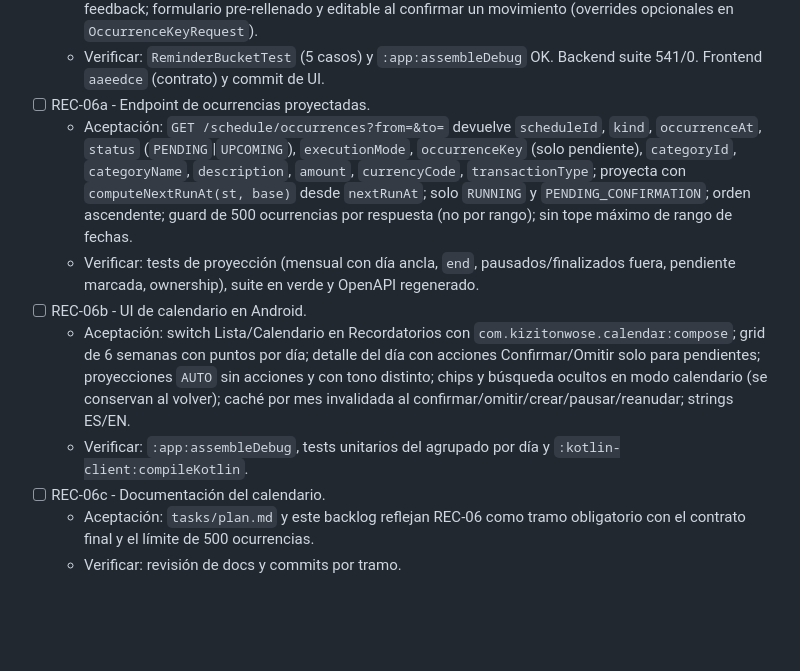
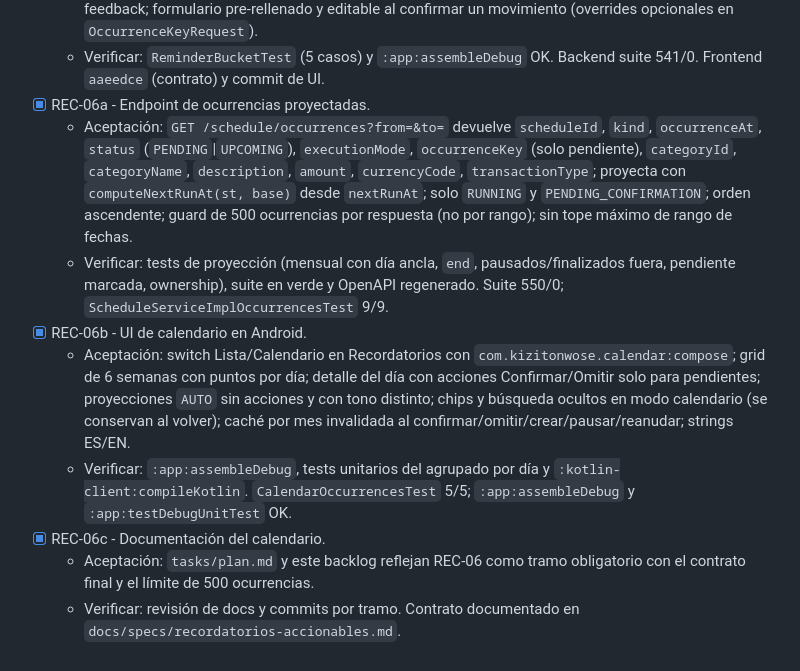
Before and after one commit to Elias2049J/finanx, a Markdown page: tasks/todo.md, the part around the change. GitHub-like rendering; blank space fills up the shorter version.

```diff
--- a/tasks/todo.md
+++ b/tasks/todo.md
@@ -65,12 +65,12 @@
 - [x] REC-05 — UI "Recordatorios" con acciones.
   - Aceptación: copy ES/EN renombrado; agrupación Hoy/Mañana/Próximos; Confirmar y Omitir con feedback; formulario pre-rellenado y editable al confirmar un movimiento (overrides opcionales en `OccurrenceKeyRequest`).
   - Verificar: `ReminderBucketTest` (5 casos) y `:app:assembleDebug` OK. Backend suite 541/0. Frontend `aaeedce` (contrato) y commit de UI.
-- [ ] REC-06a - Endpoint de ocurrencias proyectadas.
+- [x] REC-06a - Endpoint de ocurrencias proyectadas.
   - Aceptación: `GET /schedule/occurrences?from=&to=` devuelve `scheduleId`, `kind`, `occurrenceAt`, `status` (`PENDING`|`UPCOMING`), `executionMode`, `occurrenceKey` (solo pendiente), `categoryId`, `categoryName`, `description`, `amount`, `currencyCode`, `transactionType`; proyecta con `computeNextRunAt(st, base)` desde `nextRunAt`; solo `RUNNING` y `PENDING_CONFIRMATION`; orden ascendente; guard de 500 ocurrencias por respuesta (no por rango); sin tope máximo de rango de fechas.
-  - Verificar: tests de proyección (mensual con día ancla, `end`, pausados/finalizados fuera, pendiente marcada, ownership), suite en verde y OpenAPI regenerado.
-- [ ] REC-06b - UI de calendario en Android.
+  - Verificar: tests de proyección (mensual con día ancla, `end`, pausados/finalizados fuera, pendiente marcada, ownership), suite en verde y OpenAPI regenerado. Suite 550/0; `ScheduleServiceImplOccurrencesTest` 9/9.
+- [x] REC-06b - UI de calendario en Android.
   - Aceptación: switch Lista/Calendario en Recordatorios con `com.kizitonwose.calendar:compose`; grid de 6 semanas con puntos por día; detalle del día con acciones Confirmar/Omitir solo para pendientes; proyecciones `AUTO` sin acciones y con tono distinto; chips y búsqueda ocultos en modo calendario (se conservan al volver); caché por mes invalidada al confirmar/omitir/crear/pausar/reanudar; strings ES/EN.
-  - Verificar: `:app:assembleDebug`, tests unitarios del agrupado por día y `:kotlin-client:compileKotlin`.
-- [ ] REC-06c - Documentación del calendario.
+  - Verificar: `:app:assembleDebug`, tests unitarios del agrupado por día y `:kotlin-client:compileKotlin`. `CalendarOccurrencesTest` 5/5; `:app:assembleDebug` y `:app:testDebugUnitTest` OK.
+- [x] REC-06c - Documentación del calendario.
   - Aceptación: `tasks/plan.md` y este backlog reflejan REC-06 como tramo obligatorio con el contrato final y el límite de 500 ocurrencias.
-  - Verificar: revisión de docs y commits por tramo.
+  - Verificar: revisión de docs y commits por tramo. Contrato documentado en `docs/specs/recordatorios-accionables.md`.
```
Also changed, not shown: docs/specs/recordatorios-accionables.md (+30 -2 lines), tasks/plan.md (+1 -0 lines).
